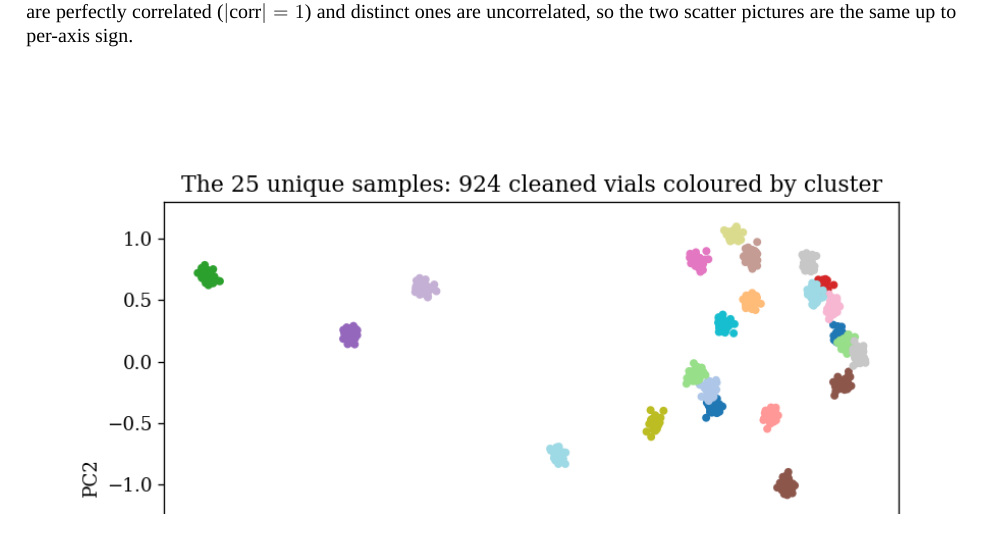
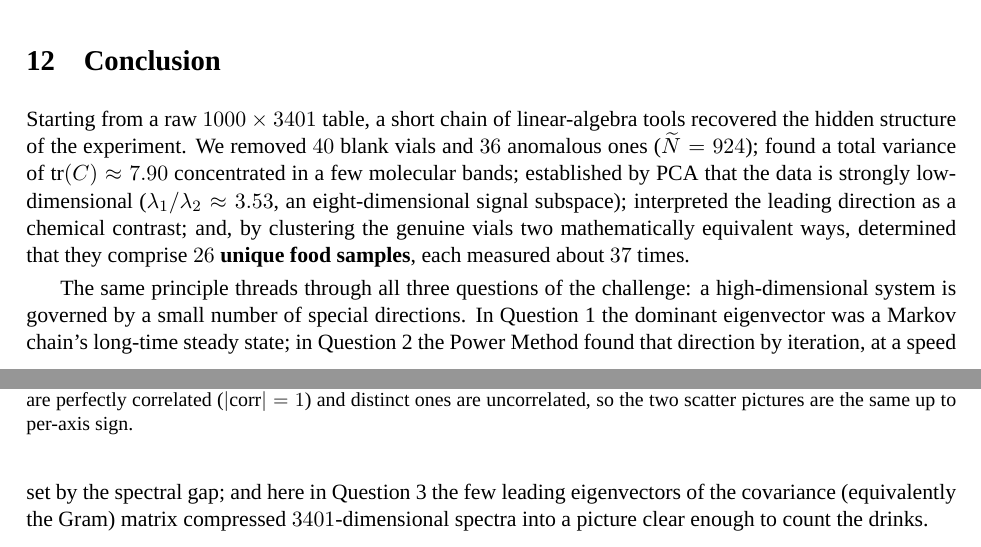
Before and after one commit to AdithyaKesanJayakanth/SIMC2026, a LaTeX paper (doc/Q3_full_report.tex): part of page 13 of 13 before the commit and two parts of pages 12 and 13 of 14 after it, the two joined at a grey line, cut at the place of the change. Compiled offline with XeLaTeX; a missing font is replaced by an installed copy or a similar font.

Commit message:
Q3 full report: add Conclusion

```diff
--- a/doc/Q3_full_report.tex
+++ b/doc/Q3_full_report.tex
@@ -585,5 +585,24 @@ project-then-cluster pipeline.
 \end{itemize}
 
 % ======================================================================
+\section{Conclusion}\label{sec:conclusion}
+Starting from a raw $1000\times3401$ table, a short chain of linear-algebra tools recovered the
+hidden structure of the experiment. We removed $40$ blank vials and $36$ anomalous ones
+($\Nt=924$); found a total variance of $\tr(C)\approx7.90$ concentrated in a few molecular
+bands; established by PCA that the data is strongly low-dimensional
+($\lambda_1/\lambda_2\approx3.53$, an eight-dimensional signal subspace); interpreted the
+leading direction as a chemical contrast; and, by clustering the genuine vials two
+mathematically equivalent ways, determined that they comprise \textbf{$26$ unique food
+samples}, each measured about $37$ times.
+
+The same principle threads through all three questions of the challenge: a high-dimensional
+system is governed by a small number of special directions. In Question 1 the dominant
+eigenvector was a Markov chain's long-time steady state; in Question 2 the Power Method found
+that direction by iteration, at a speed set by the spectral gap; and here in Question 3 the few
+leading eigenvectors of the covariance (equivalently the Gram) matrix compressed $3401$-dimensional
+spectra into a picture clear enough to count the drinks.
+
+\appendix
+% ======================================================================
 
 \end{document}
```
